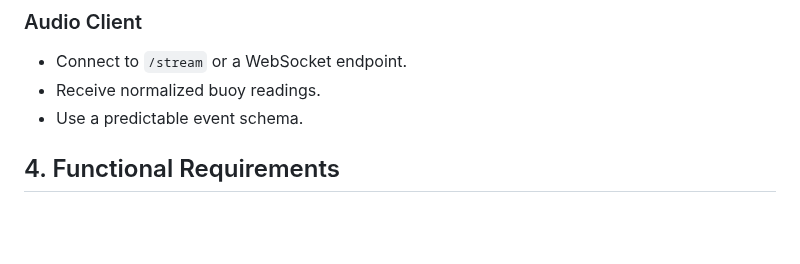
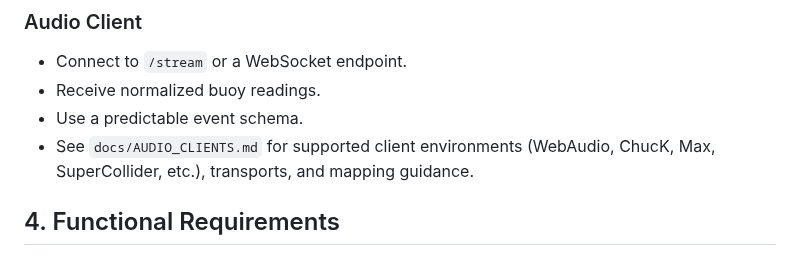
Before and after one commit to tsargent/buoy-data-project, a Markdown page: docs/PRD.md, the part around the change. GitHub-like rendering; blank space fills up the shorter version.

```diff
--- a/docs/PRD.md
+++ b/docs/PRD.md
@@ -37,6 +37,7 @@ A small TypeScript backend that ingests NOAA buoy data, stores it in Postgres, p
 - Connect to `/stream` or a WebSocket endpoint.
 - Receive normalized buoy readings.
 - Use a predictable event schema.
+- See `docs/AUDIO_CLIENTS.md` for supported client environments (WebAudio, ChucK, Max, SuperCollider, etc.), transports, and mapping guidance.
 
 ## 4. Functional Requirements
 
```
Also changed, not shown: docs/AUDIO_CLIENTS.md (added, +128 -0 lines).
